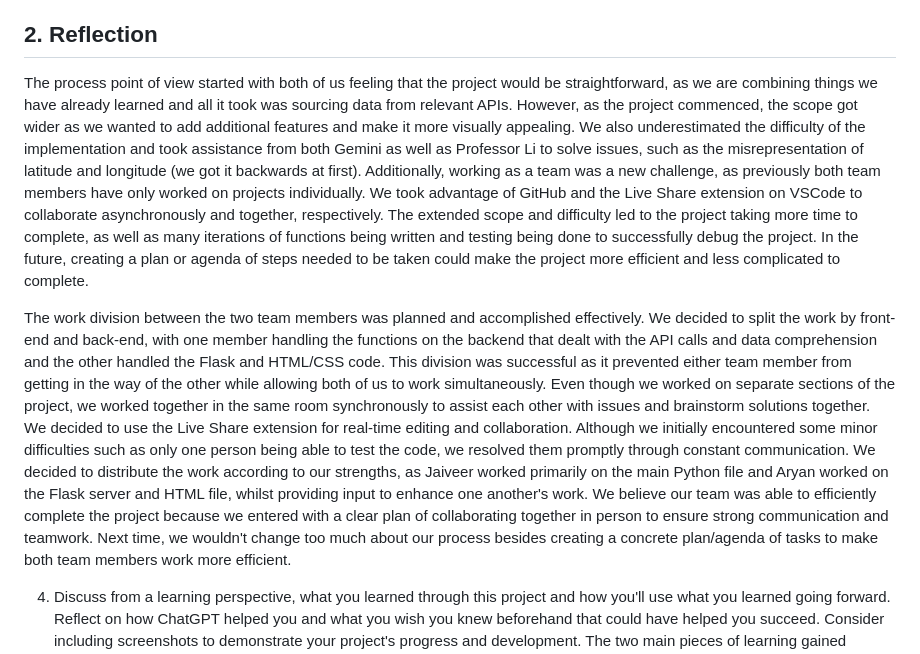
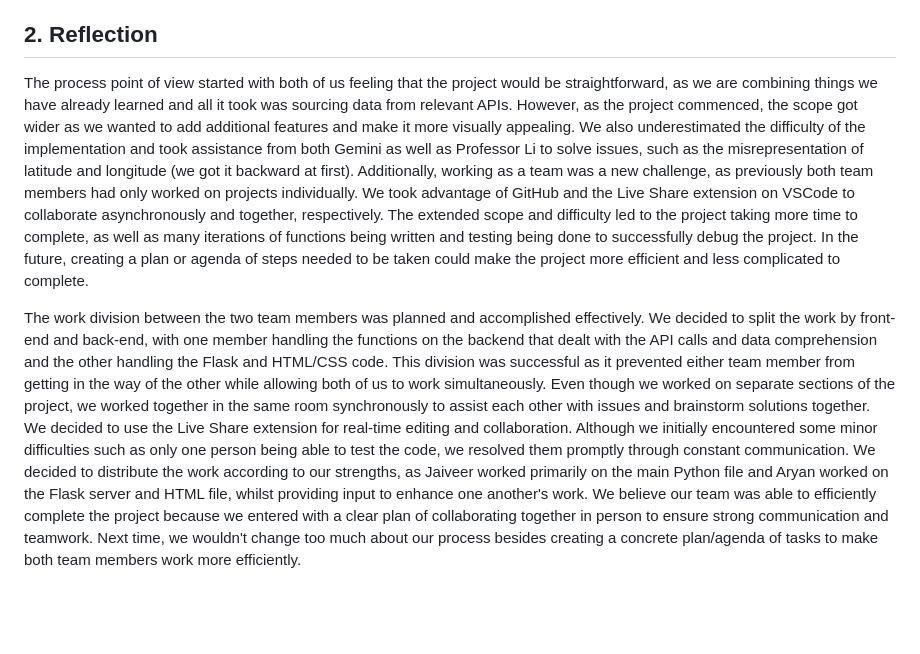
Before and after one commit to aryansubramanian4/Assignment_3, a Markdown page: README.md, the part around the change printed below. Rendered like a GitHub page; blank space fills up the shorter version.

```diff
--- a/README.md
+++ b/README.md
@@ -4,9 +4,8 @@
 The web application designed in this project helps users in Boston find the closest MBTA stop that they can use to their current location. The code utilizes APIs fetched from Mapbox and the MBTA to obtain geographic data and relevant information about nearby stations. It converts the inputted user location into latitude and longitude coordinates, which is used to query the MBTA API for information about its train stations. It finds the station with the closest latitude and longitude coordinates and displays its name, wheelchair accessibility, and the time of the next arriving train, all sourced from the MBTA API. It also uses the Pytz and DateTime libraries to calculate and convert relevant times into a legible format. The front-end design uses Flask servers to render an HTML template with CSS that displays the information for the user in a concise and legible format.
 
 ## 2. Reflection
-The process point of view started with both of us feeling that the project would be straightforward, as we are combining things we have already learned and all it took was sourcing data from relevant APIs. However, as the project commenced, the scope got wider as we wanted to add additional features and make it more visually appealing. We also underestimated the difficulty of the implementation and took assistance from both Gemini as well as Professor Li to solve issues, such as the misrepresentation of latitude and longitude (we got it backwards at first). Additionally, working as a team was a new challenge, as previously both team members have only worked on projects individually. We took advantage of GitHub and the Live Share extension on VSCode to collaborate asynchronously and together, respectively. The extended scope and difficulty led to the project taking more time to complete, as well as many iterations of functions being written and testing being done to successfully debug the project. In the future, creating a plan or agenda of steps needed to be taken could make the project more efficient and less complicated to complete.
+The process point of view started with both of us feeling that the project would be straightforward, as we are combining things we have already learned and all it took was sourcing data from relevant APIs. However, as the project commenced, the scope got wider as we wanted to add additional features and make it more visually appealing. We also underestimated the difficulty of the implementation and took assistance from both Gemini as well as Professor Li to solve issues, such as the misrepresentation of latitude and longitude (we got it backward at first). Additionally, working as a team was a new challenge, as previously both team members had only worked on projects individually. We took advantage of GitHub and the Live Share extension on VSCode to collaborate asynchronously and together, respectively. The extended scope and difficulty led to the project taking more time to complete, as well as many iterations of functions being written and testing being done to successfully debug the project. In the future, creating a plan or agenda of steps needed to be taken could make the project more efficient and less complicated to complete.
 
-The work division between the two team members was planned and accomplished effectively. We decided to split the work by front-end and back-end, with one member handling the functions on the backend that dealt with the API calls and data comprehension and the other handled the Flask and HTML/CSS code. This division was successful as it prevented either team member from getting in the way of the other while allowing both of us to work simultaneously. Even though we worked on separate sections of the project, we worked together in the same room synchronously to assist each other with issues and brainstorm solutions together. We decided to use the Live Share extension for real-time editing and collaboration. Although we initially encountered some minor difficulties such as only one person being able to test the code, we resolved them promptly through constant communication. We decided to distribute the work according to our strengths, as Jaiveer worked primarily on the main Python file and Aryan worked on the Flask server and HTML file, whilst providing input to enhance one another's work. We believe our team was able to efficiently complete the project because we entered with a clear plan of collaborating together in person to ensure strong communication and teamwork. Next time, we wouldn't change too much about our process besides creating a concrete plan/agenda of tasks to make both team members work more efficient.
+The work division between the two team members was planned and accomplished effectively. We decided to split the work by front-end and back-end, with one member handling the functions on the backend that dealt with the API calls and data comprehension and the other handling the Flask and HTML/CSS code. This division was successful as it prevented either team member from getting in the way of the other while allowing both of us to work simultaneously. Even though we worked on separate sections of the project, we worked together in the same room synchronously to assist each other with issues and brainstorm solutions together. We decided to use the Live Share extension for real-time editing and collaboration. Although we initially encountered some minor difficulties such as only one person being able to test the code, we resolved them promptly through constant communication. We decided to distribute the work according to our strengths, as Jaiveer worked primarily on the main Python file and Aryan worked on the Flask server and HTML file, whilst providing input to enhance one another's work. We believe our team was able to efficiently complete the project because we entered with a clear plan of collaborating together in person to ensure strong communication and teamwork. Next time, we wouldn't change too much about our process besides creating a concrete plan/agenda of tasks to make both team members work more efficiently.
 
-4. Discuss from a learning perspective, what you learned through this project and how you'll use what you learned going forward. Reflect on how ChatGPT helped you and what you wish you knew beforehand that could have helped you succeed. Consider including screenshots to demonstrate your project's progress and development.
 The two main pieces of learning gained through this project were the backend development of an application that relies on real-time API calls to provide a service to the user and the frontend development of the application to create a simple user interface. Within these aspects, we learned the specific implementations of API calls and turning illegible computer data into a legible, user-friendly package. Converting data required the use of libraries we were unfamiliar with such as DateTime and Geopy. However, the implementation of these libraries made the overall project less complex for us to develop and saved a lot of time. We learned how to implement these libraries through the documentation that is provided with each one. Furthermore, any time we ran into an issue regarding the API or library implementation, we used Google Gemini or ChatGPT to help clarify solutions to our issues. We also used it to help us understand errors and efficiently debug the program. Our lack of knowledge regarding the functions in the APIs and libraries made it so we took longer to complete the project, and would have been helpful to know beforehand. However, the use of generative AI shortened the timeline and without it, we would not have been able to debug and move forward efficiently. Below are screenshots of how we leveraged Gemini to help us build the program.
```
Also changed, not shown: other parts of README.md (+3 -0 lines).
